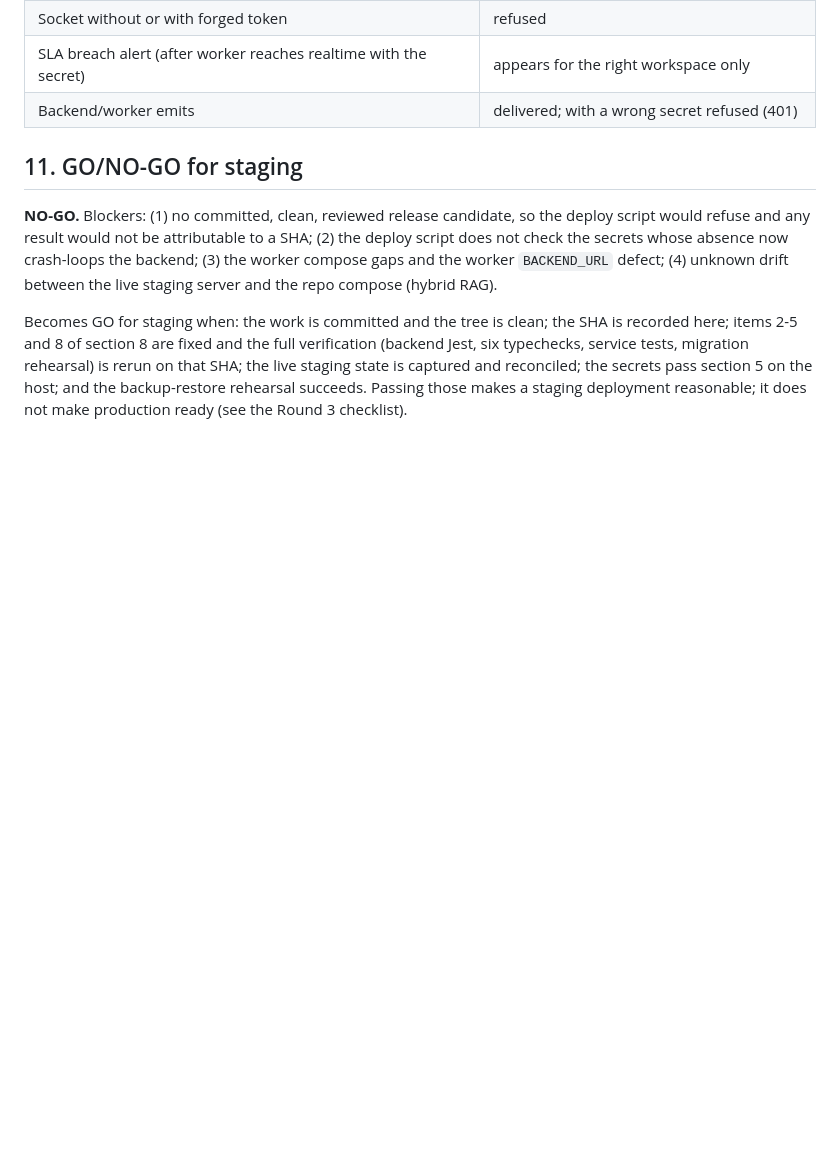
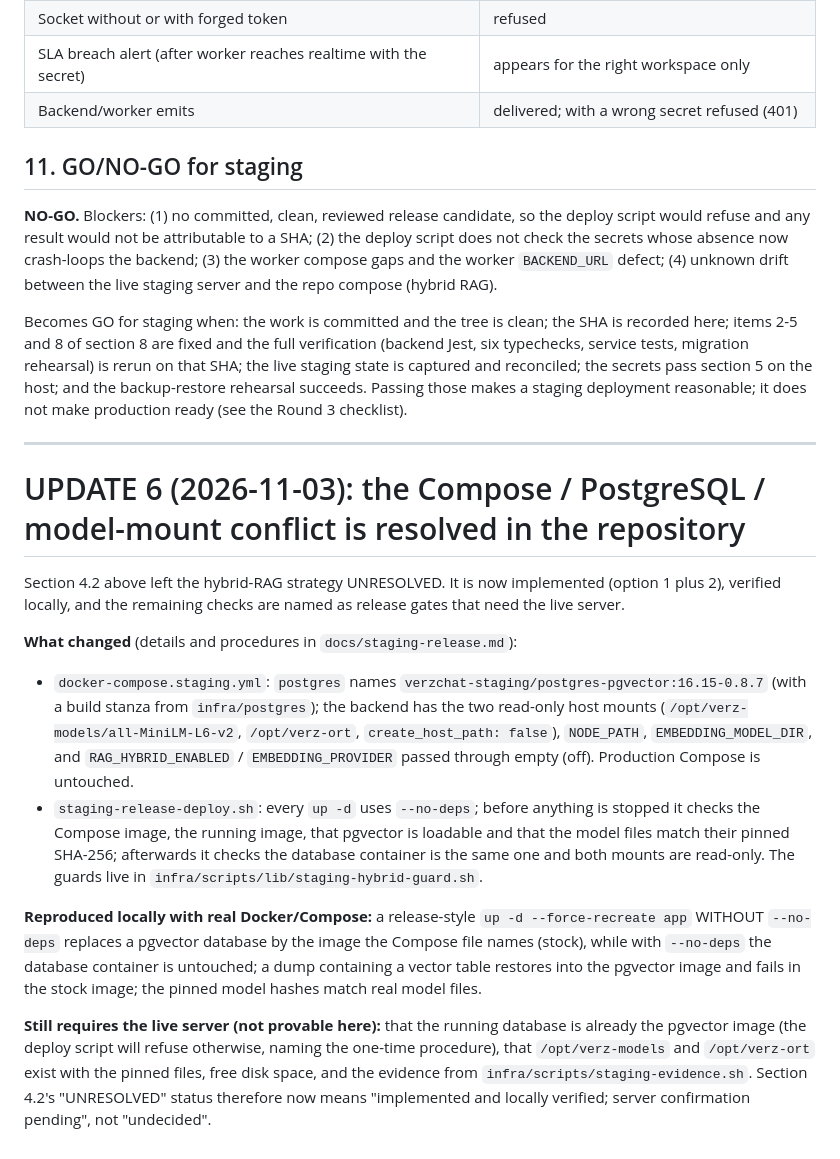
Before and after one commit to collinsasante/whatsapp-SAAS, a Markdown page: docs/STAGING_RELEASE_PREFLIGHT_2026-11-02.md, the part around the change. Rendered like a GitHub page; blank space fills up the shorter version.

Commit message:
docs: record the resolution of the Compose/PostgreSQL/model-mount conflict
Co-Authored-By: Claude Sonnet 5.5 <noreply@anthropic.com>

```diff
--- a/docs/STAGING_RELEASE_PREFLIGHT_2026-11-02.md
+++ b/docs/STAGING_RELEASE_PREFLIGHT_2026-11-02.md
@@ -1479,3 +1479,17 @@ Record evidence for every row (request, UTC time, sanitized log lines, DB rows,
 **NO-GO.** Blockers: (1) no committed, clean, reviewed release candidate, so the deploy script would refuse and any result would not be attributable to a SHA; (2) the deploy script does not check the secrets whose absence now crash-loops the backend; (3) the worker compose gaps and the worker `BACKEND_URL` defect; (4) unknown drift between the live staging server and the repo compose (hybrid RAG).
 
 Becomes GO for staging when: the work is committed and the tree is clean; the SHA is recorded here; items 2-5 and 8 of section 8 are fixed and the full verification (backend Jest, six typechecks, service tests, migration rehearsal) is rerun on that SHA; the live staging state is captured and reconciled; the secrets pass section 5 on the host; and the backup-restore rehearsal succeeds. Passing those makes a staging deployment reasonable; it does not make production ready (see the Round 3 checklist).
+
+---
+
+# UPDATE 6 (2026-11-03): the Compose / PostgreSQL / model-mount conflict is resolved in the repository
+
+Section 4.2 above left the hybrid-RAG strategy UNRESOLVED. It is now implemented (option 1 plus 2), verified locally, and the remaining checks are named as release gates that need the live server.
+
+**What changed** (details and procedures in `docs/staging-release.md`):
+- `docker-compose.staging.yml`: `postgres` names `verzchat-staging/postgres-pgvector:16.15-0.8.7` (with a build stanza from `infra/postgres`); the backend has the two read-only host mounts (`/opt/verz-models/all-MiniLM-L6-v2`, `/opt/verz-ort`, `create_host_path: false`), `NODE_PATH`, `EMBEDDING_MODEL_DIR`, and `RAG_HYBRID_ENABLED` / `EMBEDDING_PROVIDER` passed through empty (off). Production Compose is untouched.
+- `staging-release-deploy.sh`: every `up -d` uses `--no-deps`; before anything is stopped it checks the Compose image, the running image, that pgvector is loadable and that the model files match their pinned SHA-256; afterwards it checks the database container is the same one and both mounts are read-only. The guards live in `infra/scripts/lib/staging-hybrid-guard.sh`.
+
+**Reproduced locally with real Docker/Compose:** a release-style `up -d --force-recreate app` WITHOUT `--no-deps` replaces a pgvector database by the image the Compose file names (stock), while with `--no-deps` the database container is untouched; a dump containing a vector table restores into the pgvector image and fails in the stock image; the pinned model hashes match real model files.
+
+**Still requires the live server (not provable here):** that the running database is already the pgvector image (the deploy script will refuse otherwise, naming the one-time procedure), that `/opt/verz-models` and `/opt/verz-ort` exist with the pinned files, free disk space, and the evidence from `infra/scripts/staging-evidence.sh`. Section 4.2's "UNRESOLVED" status therefore now means "implemented and locally verified; server confirmation pending", not "undecided".
```
